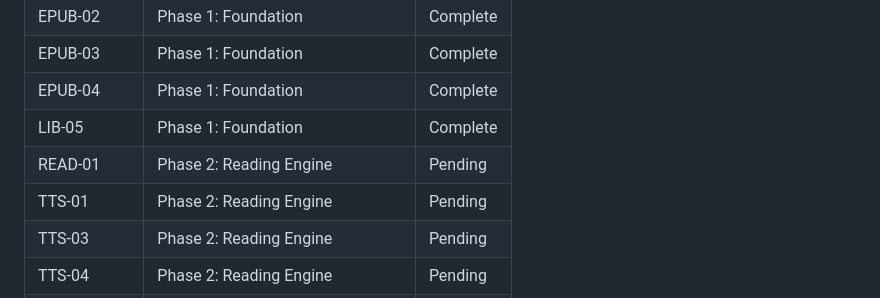
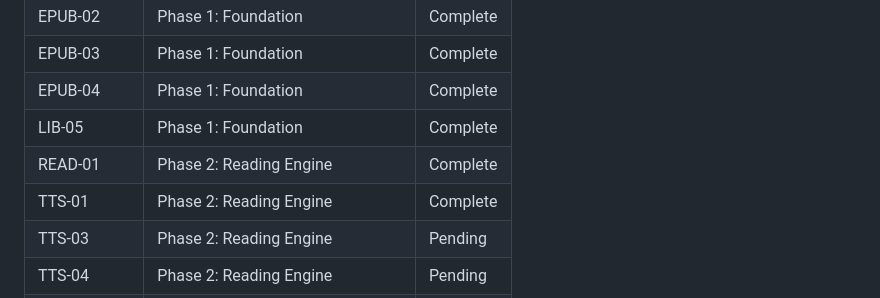
Before and after one commit to iaingblack/blaze-books, a Markdown page: .planning/REQUIREMENTS.md, the part around one of its changes. GitHub-like rendering.

```diff
--- a/.planning/REQUIREMENTS.md
+++ b/.planning/REQUIREMENTS.md
@@ -110,8 +110,8 @@ Which phases cover which requirements. Updated during roadmap creation.
 | EPUB-03 | Phase 1: Foundation | Complete |
 | EPUB-04 | Phase 1: Foundation | Complete |
 | LIB-05 | Phase 1: Foundation | Complete |
-| READ-01 | Phase 2: Reading Engine | Pending |
-| TTS-01 | Phase 2: Reading Engine | Pending |
+| READ-01 | Phase 2: Reading Engine | Complete |
+| TTS-01 | Phase 2: Reading Engine | Complete |
 | TTS-03 | Phase 2: Reading Engine | Pending |
 | TTS-04 | Phase 2: Reading Engine | Pending |
 | TTS-05 | Phase 2: Reading Engine | Pending |
```
Also changed, not shown: other parts of .planning/REQUIREMENTS.md (+2 -2 lines), .planning/STATE.md (+19 -12 lines), 1 other file.
